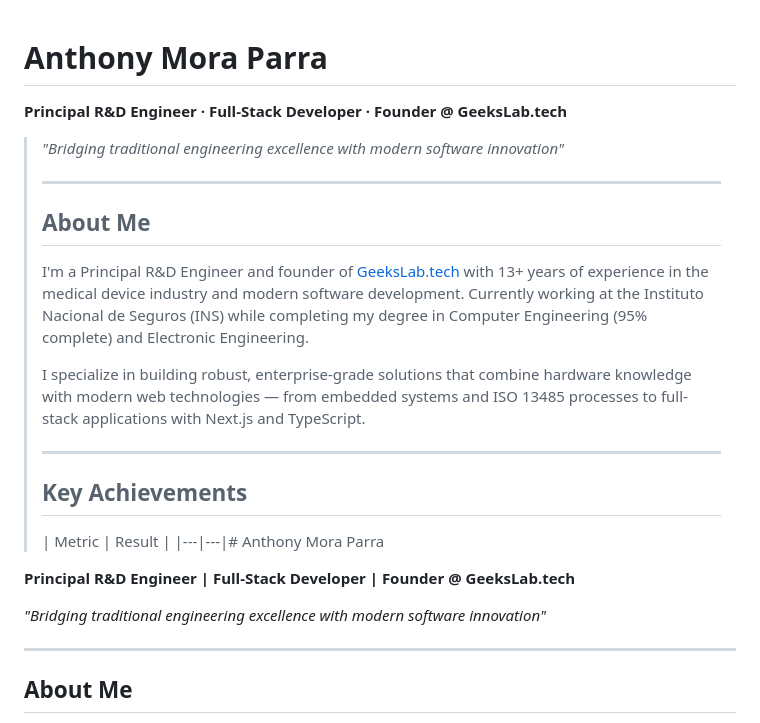
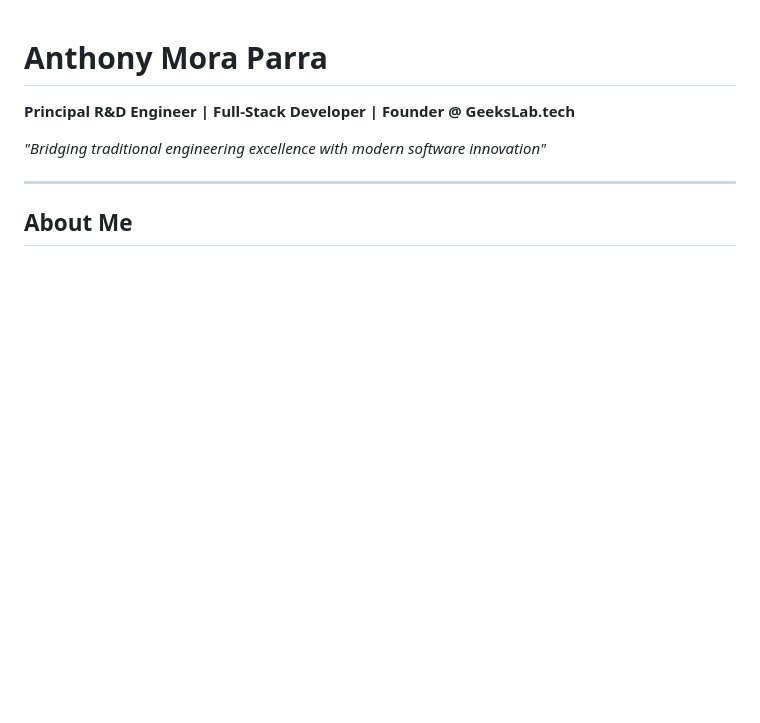
Before and after one commit to Tonymora1982/tonymora1982, a Markdown page: README.md, the part around one of its changes. GitHub-like rendering; blank space fills up the shorter version.

Commit message:
docs: professional README redesign - cleaner structure, less emoji
Updated formatting and content for clarity and consistency in the README file.

```diff
--- a/README.md
+++ b/README.md
@@ -1,23 +1,4 @@
 # Anthony Mora Parra
-
-**Principal R&D Engineer · Full-Stack Developer · Founder @ GeeksLab.tech**
-
-> *"Bridging traditional engineering excellence with modern software innovation"*
->
-> ---
->
-> ## About Me
->
-> I'm a Principal R&D Engineer and founder of [GeeksLab.tech](https://geekslab.tech) with 13+ years of experience in the medical device industry and modern software development. Currently working at the Instituto Nacional de Seguros (INS) while completing my degree in Computer Engineering (95% complete) and Electronic Engineering.
->
-> I specialize in building robust, enterprise-grade solutions that combine hardware knowledge with modern web technologies — from embedded systems and ISO 13485 processes to full-stack applications with Next.js and TypeScript.
->
-> ---
->
-> ## Key Achievements
->
-> | Metric | Result |
-> |---|---|# Anthony Mora Parra
 
 **Principal R&D Engineer | Full-Stack Developer | Founder @ GeeksLab.tech**
 
```
Also changed, not shown: other parts of README.md (+6 -98 lines).
